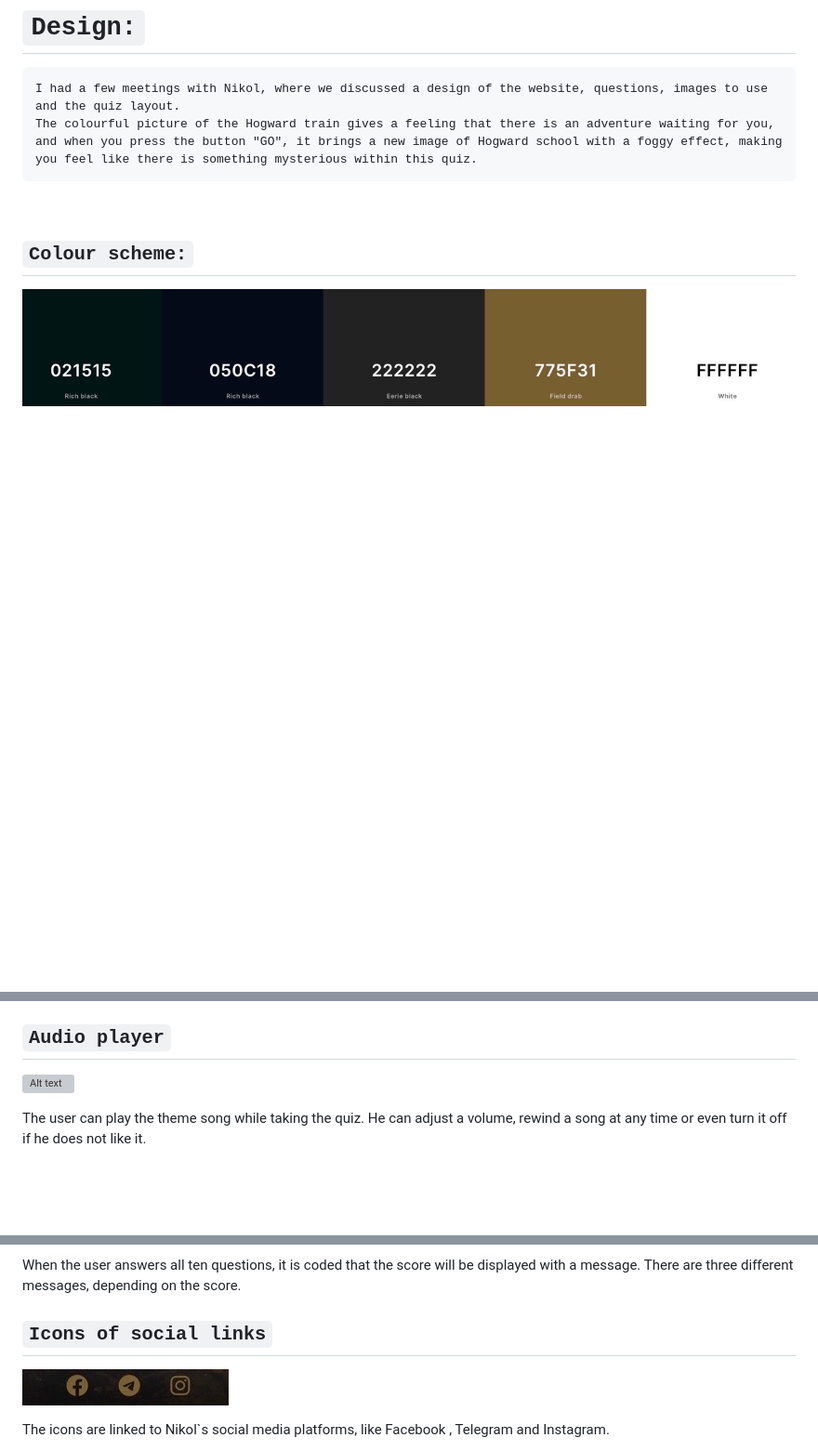
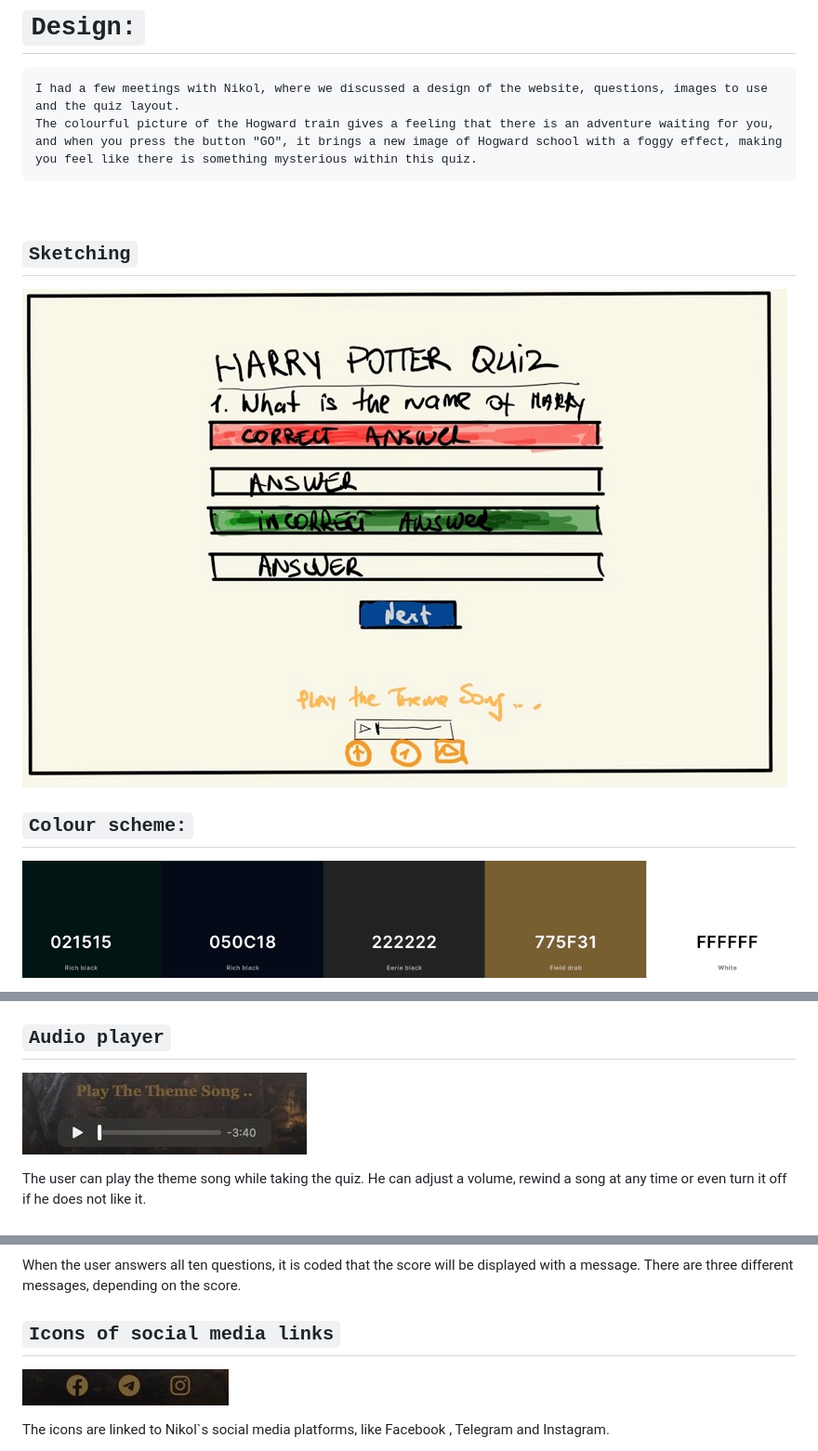
Before and after one commit to MargaritaAtr/harry-potter-quiz, a Markdown page: README.md, 3 parts joined by grey strips. Shown at 93% size. Rendered like a GitHub page; blank space fills up the shorter version; grey boxes are pictures that could not be loaded.

```diff
--- a/README.md
+++ b/README.md
@@ -67,6 +68,11 @@ To ensure all questions and answers are relevant, and all functions of the quiz
     I had a few meetings with Nikol, where we discussed a design of the website, questions, images to use and the quiz layout.
     The colourful picture of the Hogward train gives a feeling that there is an adventure waiting for you, and when you press the button "GO", it brings a new image of Hogward school with a foggy effect, making you feel like there is something mysterious within this quiz.
 <br>
+
+## `Sketching`
+
+![Alt text](/assets/readme-images/sketching.jpeg)
+
 
 ## `Colour scheme:`
 
@@ -111,7 +117,7 @@ There are four options for the answers to each question. In total, ten questions
 
 ## `Audio player`
 
-![Alt text](/assets/readme-images/player.jpeg)
+![Alt text](/assets/readme-images/audio-player.jpeg)
 
 The user can play the theme song while taking the quiz. He can adjust a volume, rewind a song at any time or even turn it off if he does not like it.
 
@@ -121,7 +127,7 @@ The user can play the theme song while taking the quiz. He can adjust a volume,
 
 When the user answers all ten questions, it is coded that the score will be displayed with a message. There are three different messages, depending on the score.
 
-## `Icons of social links`
+## `Icons of social media links`
 
 ![Alt text](/assets/readme-images/social-links.jpeg)
 
```
Also changed, not shown: other parts of README.md (+65 -4 lines).
